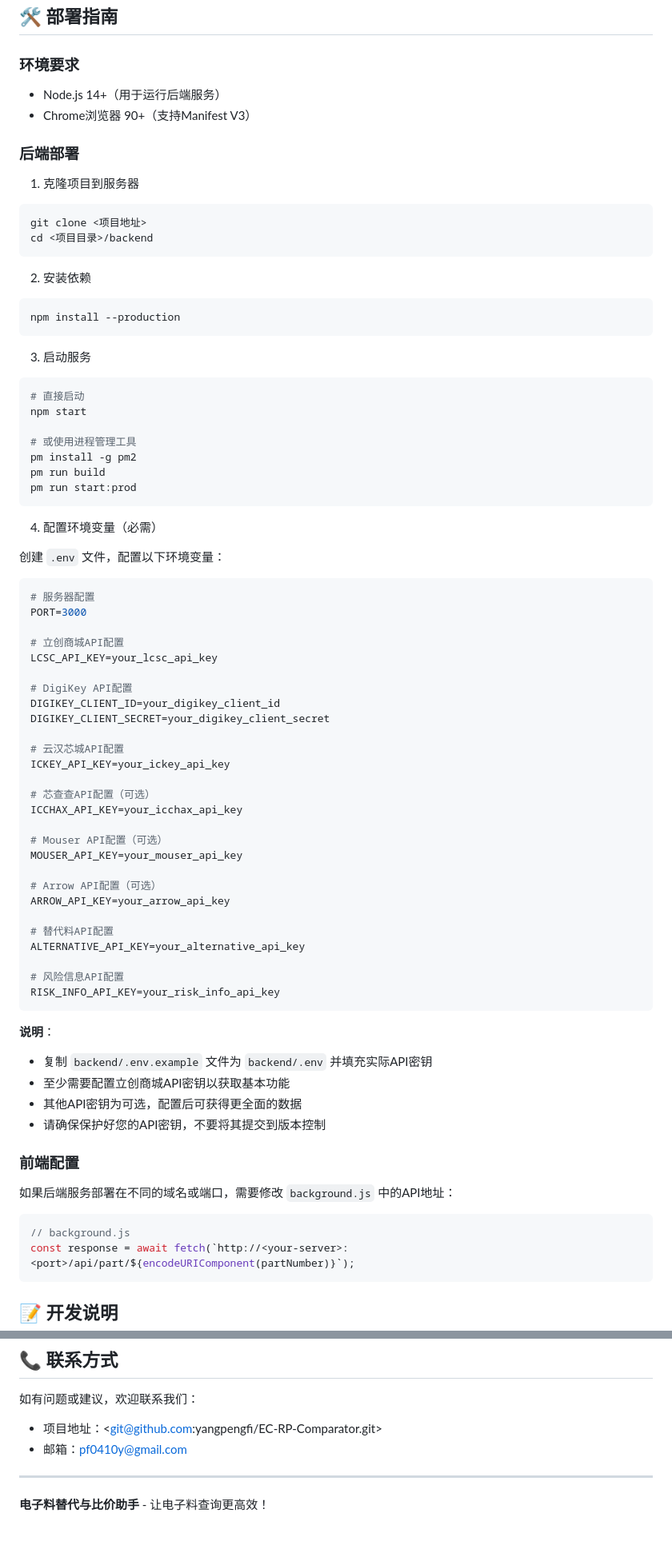
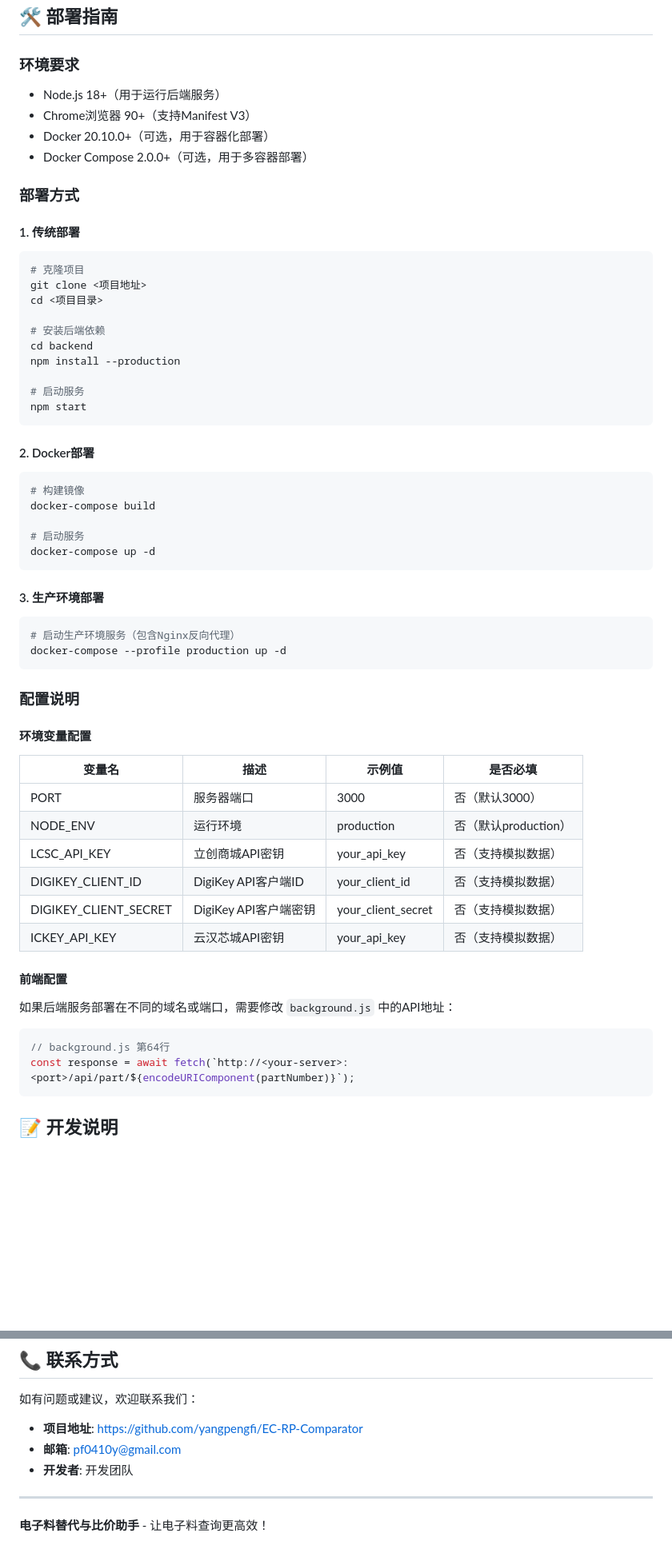
Before and after one commit to yangpengfi/EC-RP-Comparator, a Markdown page: README.md, 2 parts joined by grey strips. Shown at 80% size. GitHub-like rendering; blank space fills up the shorter version.

````diff
--- a/README.md
+++ b/README.md
@@ -95,82 +141,64 @@ npm start
 
 ### 环境要求
 
-- Node.js 14+（用于运行后端服务）
+- Node.js 18+（用于运行后端服务）
 - Chrome浏览器 90+（支持Manifest V3）
+- Docker 20.10.0+（可选，用于容器化部署）
+- Docker Compose 2.0.0+（可选，用于多容器部署）
 
-### 后端部署
+### 部署方式
 
-1. 克隆项目到服务器
+#### 1. 传统部署
 
 ```bash
+# 克隆项目
 git clone <项目地址>
-cd <项目目录>/backend
+cd <项目目录>
+
+# 安装后端依赖
+cd backend
+npm install --production
+
+# 启动服务
+npm start
 ```
 
-2. 安装依赖
+#### 2. Docker部署
 
 ```bash
-npm install --production
+# 构建镜像
+docker-compose build
+
+# 启动服务
+docker-compose up -d
 ```
 
-3. 启动服务
+#### 3. 生产环境部署
 
 ```bash
-# 直接启动
-npm start
-
-# 或使用进程管理工具
-pm install -g pm2
-pm run build
-pm run start:prod
+# 启动生产环境服务（包含Nginx反向代理）
+docker-compose --profile production up -d
 ```
 
-4. 配置环境变量（必需）
+### 配置说明
 
-创建 `.env` 文件，配置以下环境变量：
+#### 环境变量配置
 
-```env
-# 服务器配置
-PORT=3000
+| 变量名 | 描述 | 示例值 | 是否必填 |
+|-------|------|--------|----------|
+| PORT | 服务器端口 | 3000 | 否（默认3000） |
+| NODE_ENV | 运行环境 | production | 否（默认production） |
+| LCSC_API_KEY | 立创商城API密钥 | your_api_key | 否（支持模拟数据） |
+| DIGIKEY_CLIENT_ID | DigiKey API客户端ID | your_client_id | 否（支持模拟数据） |
+| DIGIKEY_CLIENT_SECRET | DigiKey API客户端密钥 | your_client_secret | 否（支持模拟数据） |
+| ICKEY_API_KEY | 云汉芯城API密钥 | your_api_key | 否（支持模拟数据） |
 
-# 立创商城API配置
-LCSC_API_KEY=your_lcsc_api_key
-
-# DigiKey API配置
-DIGIKEY_CLIENT_ID=your_digikey_client_id
-DIGIKEY_CLIENT_SECRET=your_digikey_client_secret
-
-# 云汉芯城API配置
-ICKEY_API_KEY=your_ickey_api_key
-
-# 芯查查API配置（可选）
-ICCHAX_API_KEY=your_icchax_api_key
-
-# Mouser API配置（可选）
-MOUSER_API_KEY=your_mouser_api_key
-
-# Arrow API配置（可选）
-ARROW_API_KEY=your_arrow_api_key
-
-# 替代料API配置
-ALTERNATIVE_API_KEY=your_alternative_api_key
-
-# 风险信息API配置
-RISK_INFO_API_KEY=your_risk_info_api_key
-```
-
-**说明**：
-- 复制 `backend/.env.example` 文件为 `backend/.env` 并填充实际API密钥
-- 至少需要配置立创商城API密钥以获取基本功能
-- 其他API密钥为可选，配置后可获得更全面的数据
-- 请确保保护好您的API密钥，不要将其提交到版本控制
-
-### 前端配置
+#### 前端配置
 
 如果后端服务部署在不同的域名或端口，需要修改 `background.js` 中的API地址：
 
 ```javascript
-// background.js
+// background.js 第64行
 const response = await fetch(`http://<your-server>:<port>/api/part/${encodeURIComponent(partNumber)}`);
 ```
 
@@ -258,8 +357,9 @@ MIT License
 ## 📞 联系方式
 
 如有问题或建议，欢迎联系我们：
-- 项目地址：<git@github.com:yangpengfi/EC-RP-Comparator.git>
-- 邮箱：<pf0410y@gmail.com>
+- **项目地址**: https://github.com/yangpengfi/EC-RP-Comparator
+- **邮箱**: pf0410y@gmail.com
+- **开发者**: 开发团队
 
 ---
 
````
Also changed, not shown: other parts of README.md (+172 -55 lines).
